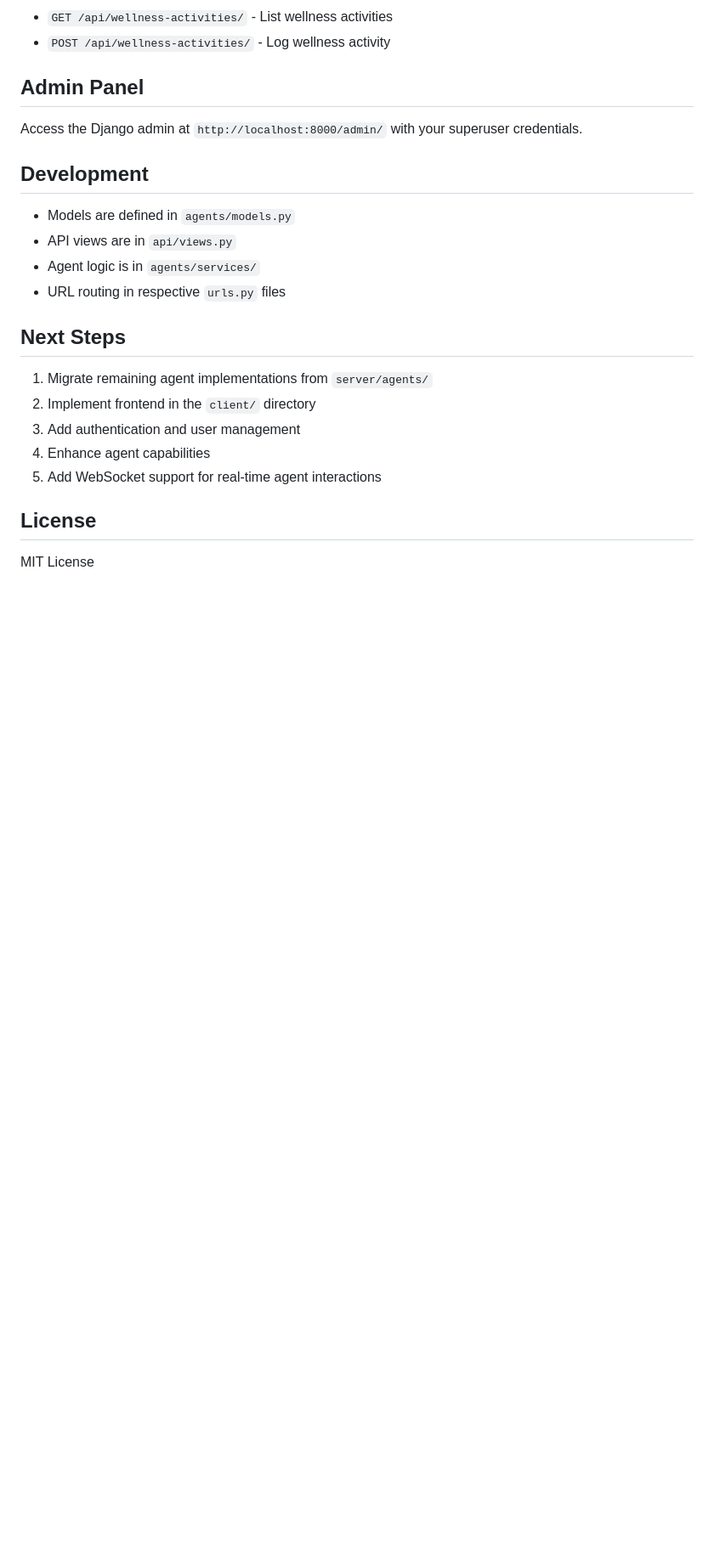
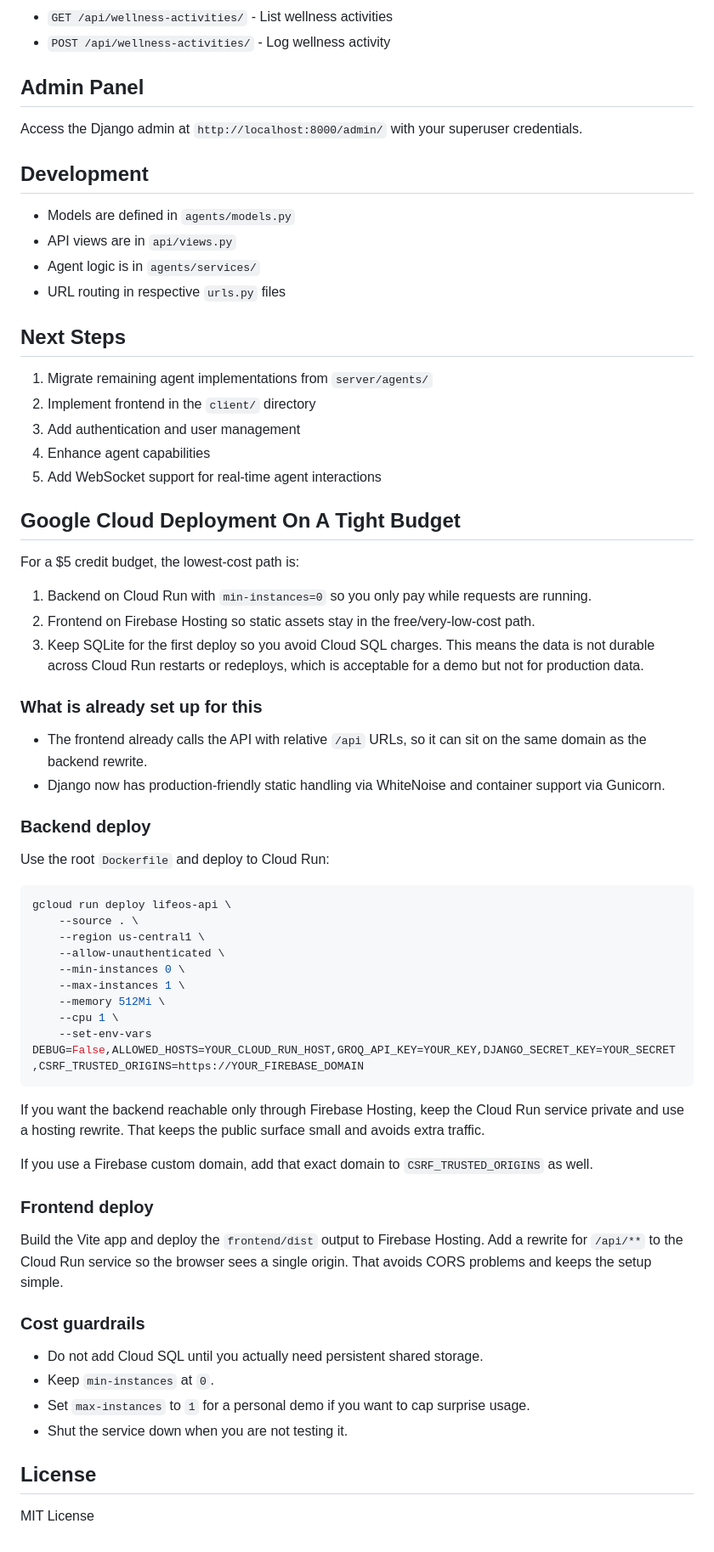
Before and after one commit to Jain-Tirth/LifeOS, a Markdown page: README.md, the part around the change. Shown at 85% size. GitHub-like rendering; blank space fills up the shorter version.

````diff
--- a/README.md
+++ b/README.md
@@ -141,6 +141,50 @@ Access the Django admin at `http://localhost:8000/admin/` with your superuser cr
 4. Enhance agent capabilities
 5. Add WebSocket support for real-time agent interactions
 
+## Google Cloud Deployment On A Tight Budget
+
+For a $5 credit budget, the lowest-cost path is:
+
+1. Backend on Cloud Run with `min-instances=0` so you only pay while requests are running.
+2. Frontend on Firebase Hosting so static assets stay in the free/very-low-cost path.
+3. Keep SQLite for the first deploy so you avoid Cloud SQL charges. This means the data is not durable across Cloud Run restarts or redeploys, which is acceptable for a demo but not for production data.
+
+### What is already set up for this
+
+- The frontend already calls the API with relative `/api` URLs, so it can sit on the same domain as the backend rewrite.
+- Django now has production-friendly static handling via WhiteNoise and container support via Gunicorn.
+
+### Backend deploy
+
+Use the root `Dockerfile` and deploy to Cloud Run:
+
+```bash
+gcloud run deploy lifeos-api \
+	--source . \
+	--region us-central1 \
+	--allow-unauthenticated \
+	--min-instances 0 \
+	--max-instances 1 \
+	--memory 512Mi \
+	--cpu 1 \
+	--set-env-vars DEBUG=False,ALLOWED_HOSTS=YOUR_CLOUD_RUN_HOST,GROQ_API_KEY=YOUR_KEY,DJANGO_SECRET_KEY=YOUR_SECRET,CSRF_TRUSTED_ORIGINS=https://YOUR_FIREBASE_DOMAIN
+```
+
+If you want the backend reachable only through Firebase Hosting, keep the Cloud Run service private and use a hosting rewrite. That keeps the public surface small and avoids extra traffic.
+
+If you use a Firebase custom domain, add that exact domain to `CSRF_TRUSTED_ORIGINS` as well.
+
+### Frontend deploy
+
+Build the Vite app and deploy the `frontend/dist` output to Firebase Hosting. Add a rewrite for `/api/**` to the Cloud Run service so the browser sees a single origin. That avoids CORS problems and keeps the setup simple.
+
+### Cost guardrails
+
+- Do not add Cloud SQL until you actually need persistent shared storage.
+- Keep `min-instances` at `0`.
+- Set `max-instances` to `1` for a personal demo if you want to cap surprise usage.
+- Shut the service down when you are not testing it.
+
 ## License
 
 MIT License
````
